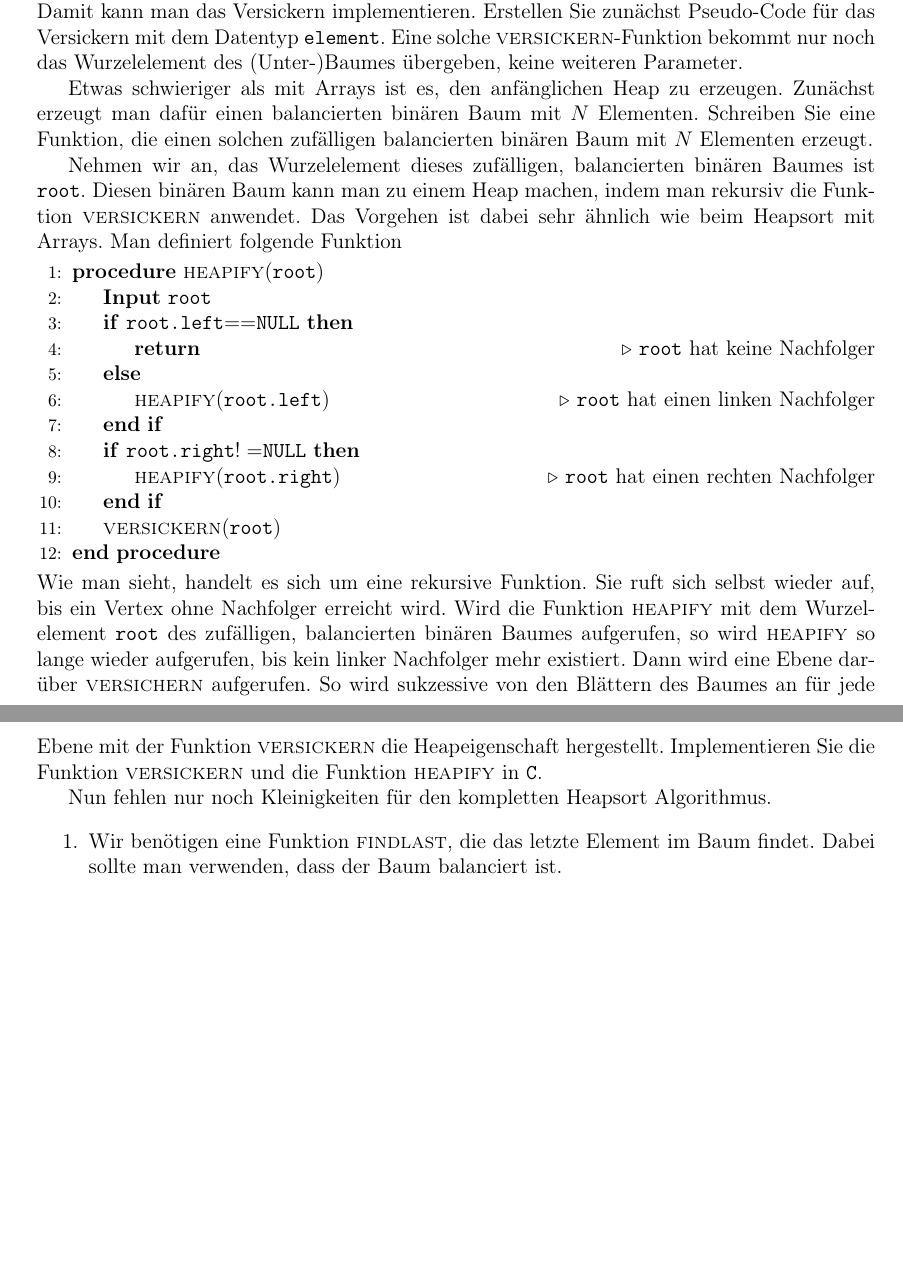
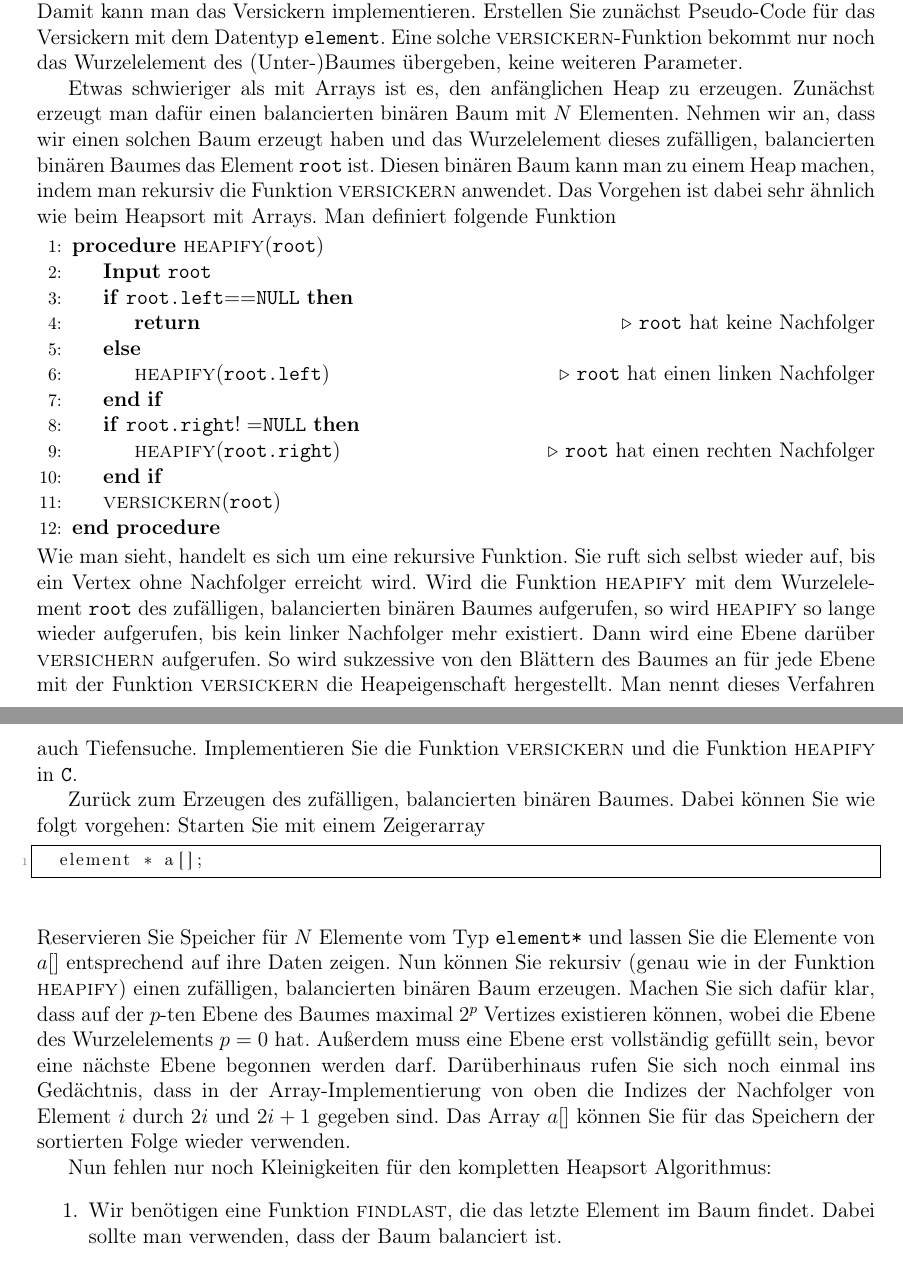
Before and after one commit to pittlerf/ckurs2017, a LaTeX document (heapsort.tex): two parts of pages 6 and 7 of 7, joined at a grey line, cut so that both start at the same text, the shorter picture padded with empty space. Compiled offline with LaTeX, dvips and Ghostscript.

Commit message:
mehr Anleitung zum Erzeugen des initalen Baumes

```diff
--- a/heapsort.tex
+++ b/heapsort.tex
@@ -460,9 +460,7 @@ Eine solche \textsc{versickern}-Funktion bekommt nur noch das Wurzelelement des
 
 Etwas schwieriger als mit Arrays ist es, den anfänglichen Heap zu erzeugen.
 Zunächst erzeugt man dafür einen balancierten binären Baum mit $N$ Elementen.
-Schreiben Sie eine Funktion, die einen solchen zufälligen balancierten binären Baum mit $N$ Elementen erzeugt.
-
-Nehmen wir an, das Wurzelelement dieses zufälligen, balancierten binären Baumes ist \texttt{root}.
+Nehmen wir an, dass wir einen solchen Baum erzeugt haben und das Wurzelelement dieses zufälligen, balancierten binären Baumes das Element \texttt{root} ist.
 Diesen binären Baum kann man zu einem Heap machen, indem man rekursiv die Funktion \textsc{versickern} anwendet.
 Das Vorgehen ist dabei sehr ähnlich wie beim Heapsort mit Arrays.
 Man definiert folgende Funktion
@@ -488,9 +486,23 @@ Sie ruft sich selbst wieder auf, bis ein Vertex ohne Nachfolger erreicht wird.
 Wird die Funktion \textsc{heapify} mit dem Wurzelelement \texttt{root} des zufälligen, balancierten binären Baumes aufgerufen, so wird \textsc{heapify} so lange wieder aufgerufen, bis kein linker Nachfolger mehr existiert.
 Dann wird eine Ebene darüber \textsc{versichern} aufgerufen.
 So wird sukzessive von den Blättern des Baumes an für jede Ebene mit der Funktion \textsc{versickern} die Heapeigenschaft hergestellt.
+Man nennt dieses Verfahren auch Tiefensuche.
 Implementieren Sie die Funktion \textsc{versickern} und die Funktion \textsc{heapify} in \texttt{C}.
 
-Nun fehlen nur noch Kleinigkeiten für den kompletten Heapsort Algorithmus.
+Zurück zum Erzeugen des zufälligen, balancierten binären Baumes.
+Dabei können Sie wie folgt vorgehen:
+Starten Sie mit einem Zeigerarray
+\begin{lstlisting}
+  element * a[];
+\end{lstlisting}
+Reservieren Sie Speicher für $N$ Elemente vom Typ \texttt{element*} und lassen Sie die Elemente von $a[]$ entsprechend auf ihre Daten zeigen.
+Nun können Sie rekursiv (genau wie in der Funktion \textsc{heapify}) einen zufälligen, balancierten binären Baum erzeugen.
+Machen Sie sich dafür klar, dass auf der $p$-ten Ebene des Baumes maximal $2^p$ Vertizes existieren können, wobei die Ebene des Wurzelelements $p=0$ hat.
+Außerdem muss eine Ebene erst vollständig gefüllt sein, bevor eine nächste Ebene begonnen werden darf.
+Darüberhinaus rufen Sie sich noch einmal ins Gedächtnis, dass in der Array-Implementierung von oben die Indizes der Nachfolger von Element $i$ durch $2i$ und $2i+1$ gegeben sind.
+Das Array $a[]$ können Sie für das Speichern der sortierten Folge wieder verwenden.
+
+Nun fehlen nur noch Kleinigkeiten für den kompletten Heapsort Algorithmus:
 \begin{enumerate}
 \item Wir benötigen eine Funktion \textsc{findlast}, die das letzte Element im Baum findet.
   Dabei sollte man verwenden, dass der Baum balanciert ist.
```
Also changed, not shown: heapsort.tex (12 more changed lines).
